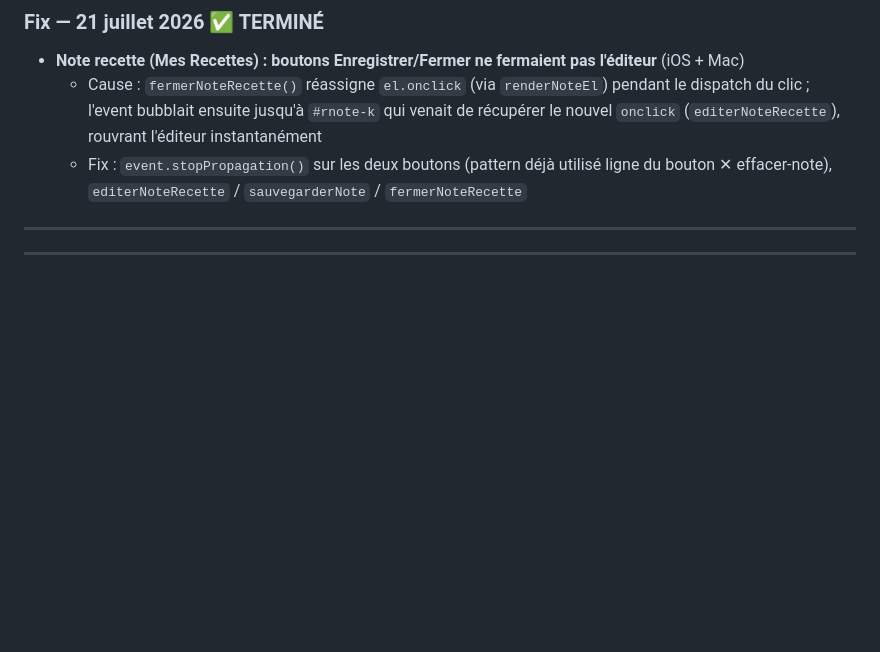
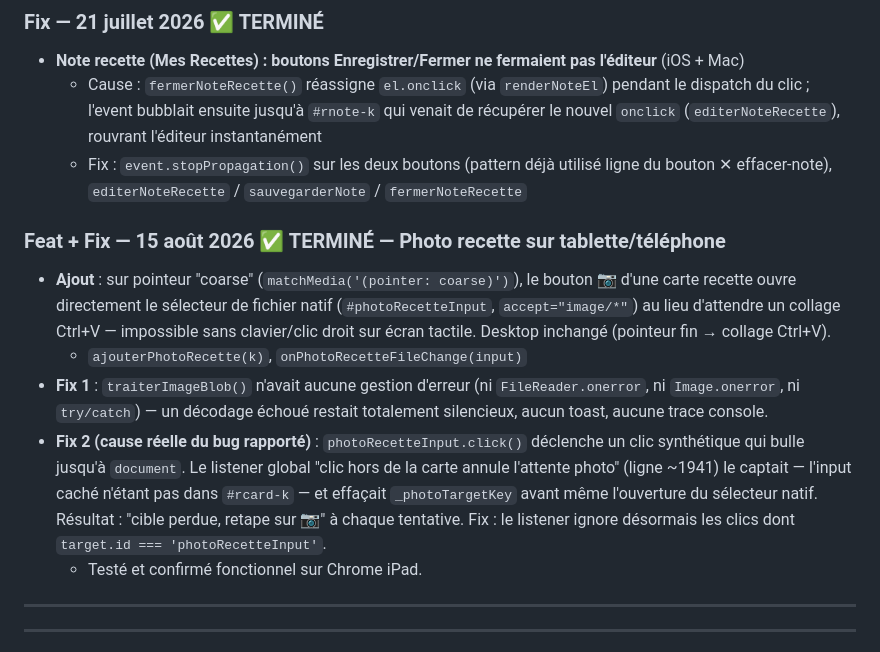
Before and after one commit to medwinrumo/menu-de-la-semaine, a Markdown page: CLAUDE.md, the part around the change. Rendered like a GitHub page; blank space fills up the shorter version.

Commit message:
docs: consigne feat+fix photo recette mobile (15/08/2026)
Co-Authored-By: Claude Sonnet 5 <noreply@anthropic.com>

```diff
--- a/CLAUDE.md
+++ b/CLAUDE.md
@@ -143,6 +143,13 @@ Création du fichier de contexte projet.
   - Cause : `fermerNoteRecette()` réassigne `el.onclick` (via `renderNoteEl`) pendant le dispatch du clic ; l'event bubblait ensuite jusqu'à `#rnote-k` qui venait de récupérer le nouvel `onclick` (`editerNoteRecette`), rouvrant l'éditeur instantanément
   - Fix : `event.stopPropagation()` sur les deux boutons (pattern déjà utilisé ligne du bouton ✕ effacer-note), `editerNoteRecette` / `sauvegarderNote` / `fermerNoteRecette`
 
+### Feat + Fix — 15 août 2026 ✅ TERMINÉ — Photo recette sur tablette/téléphone
+- **Ajout** : sur pointeur "coarse" (`matchMedia('(pointer: coarse)')`), le bouton 📷 d'une carte recette ouvre directement le sélecteur de fichier natif (`#photoRecetteInput`, `accept="image/*"`) au lieu d'attendre un collage Ctrl+V — impossible sans clavier/clic droit sur écran tactile. Desktop inchangé (pointeur fin → collage Ctrl+V).
+  - `ajouterPhotoRecette(k)`, `onPhotoRecetteFileChange(input)`
+- **Fix 1** : `traiterImageBlob()` n'avait aucune gestion d'erreur (ni `FileReader.onerror`, ni `Image.onerror`, ni `try/catch`) — un décodage échoué restait totalement silencieux, aucun toast, aucune trace console.
+- **Fix 2 (cause réelle du bug rapporté)** : `photoRecetteInput.click()` déclenche un clic synthétique qui bulle jusqu'à `document`. Le listener global "clic hors de la carte annule l'attente photo" (ligne ~1941) le captait — l'input caché n'étant pas dans `#rcard-k` — et effaçait `_photoTargetKey` avant même l'ouverture du sélecteur natif. Résultat : "cible perdue, retape sur 📷" à chaque tentative. Fix : le listener ignore désormais les clics dont `target.id === 'photoRecetteInput'`.
+  - Testé et confirmé fonctionnel sur Chrome iPad.
+
 ---
 
 ---
```
